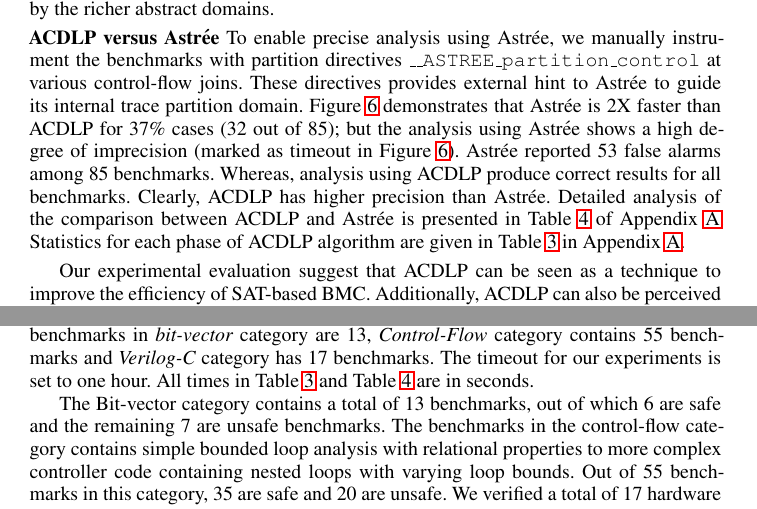
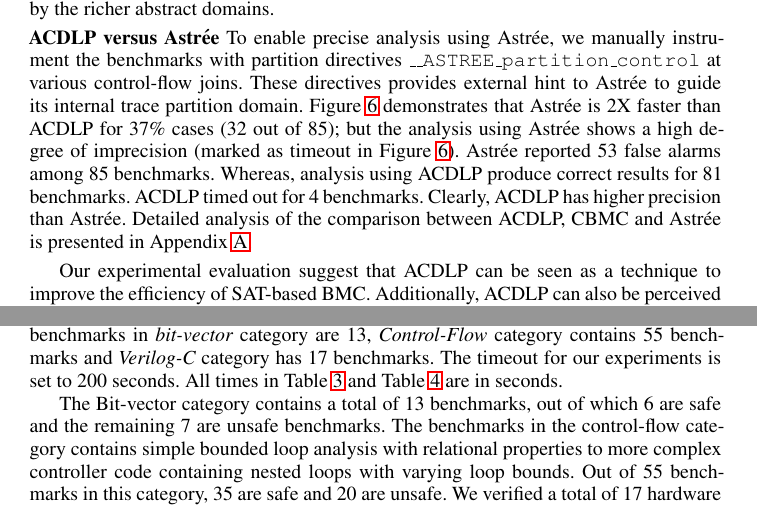
Before and after one commit to rajdeep87/ATVA17, a LaTeX thesis (paper.tex, which reads appendix.tex, experiments.tex): two parts of pages 14 and 17 of 21, joined at a grey line, cut so that both start at the same text. Compiled offline with LaTeX, dvips and Ghostscript.

Commit message:
Final submission

```diff
--- a/appendix.tex
+++ b/appendix.tex
@@ -19,7 +19,7 @@ tool as {\em Verilog-C} and auto-generated Controller code and control-intensive
 benchmarks as {\em Control-Flow} category.  The total number of benchmarks in
 {\em bit-vector} category are 13, {\em Control-Flow} category contains
 55 benchmarks and {\em Verilog-C} category has 17 benchmarks. The timeout for
-our experiments is set to one hour.  All times in Table~\ref{detailed_result}
+our experiments is set to~200 seconds.  All times in Table~\ref{detailed_result}
 and Table~\ref{ai-result} are in seconds.
 
 The Bit-vector category contains a total of~13 benchmarks, out of which~6
--- a/experiments.tex
+++ b/experiments.tex
@@ -87,11 +85,9 @@ than ACDLP for {37}\% cases (32 out of 85); but the analysis using
 Astr{\'e}e shows a high degree of imprecision (marked as timeout in
 Figure~\ref{fig:runtimes}).  Astr{\'e}e reported~53 false alarms
 among~85 benchmarks.  Whereas, analysis using ACDLP produce correct
-results for all benchmarks.  Clearly, ACDLP has higher precision than
-Astr{\'e}e. Detailed analysis of the comparison between ACDLP and
-Astr{\'e}e is presented in Table~\ref{ai-result} of
-Appendix~\ref{appendix:extended_result}.  Statistics for each phase of ACDLP
-algorithm are given in Table~\ref{detailed_result} in Appendix~\ref{appendix:extended_result}.
+results for~81 benchmarks.  ACDLP timed out for~4 benchmarks. Clearly, ACDLP has higher precision than
+Astr{\'e}e. Detailed analysis of the comparison between ACDLP, CBMC and
+Astr{\'e}e is presented in Appendix~\ref{appendix:extended_result}.
 
 
 Our experimental evaluation suggest that ACDLP can be seen as a
```
Also changed, not shown: example.tex (+1 -1 lines), experiments.tex (6 more changed lines).
